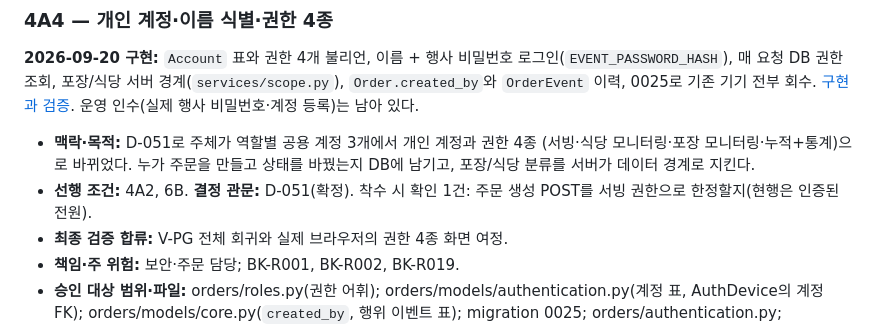
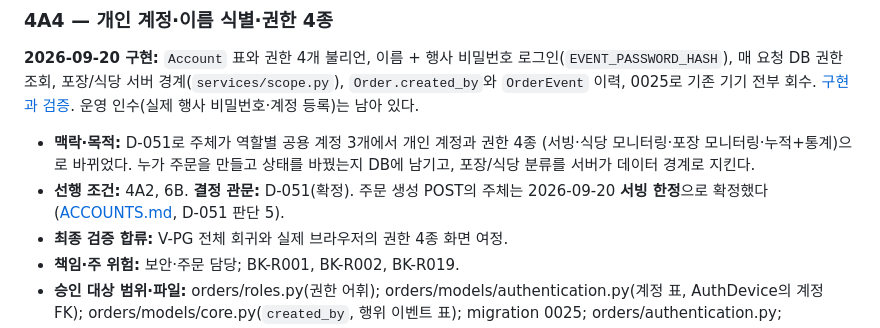
Before and after one commit to rlagycks/bazaar_kiosk, a Markdown page: docs/modernization/BLUEPRINT.md, the part around the change. Drawn GitHub-style.

Commit message:
docs: BLUEPRINT 4A4 카드의 주문 생성 주체 문구 갱신 (PR #68 리뷰)
Co-Authored-By: Claude Fable 5.1 <noreply@anthropic.com>

```diff
--- a/docs/modernization/BLUEPRINT.md
+++ b/docs/modernization/BLUEPRINT.md
@@ -403,8 +403,8 @@ BK-R043/044는 Open을 유지한다.
 - **맥락·목적:** D-051로 주체가 역할별 공용 계정 3개에서 개인 계정과 권한 4종
   (서빙·식당 모니터링·포장 모니터링·누적+통계)으로 바뀌었다. 누가 주문을 만들고 상태를
   바꿨는지 DB에 남기고, 포장/식당 분류를 서버가 데이터 경계로 지킨다.
-- **선행 조건:** 4A2, 6B. **결정 관문:** D-051(확정). 착수 시 확인 1건: 주문 생성 POST를
-  서빙 권한으로 한정할지(현행은 인증된 전원).
+- **선행 조건:** 4A2, 6B. **결정 관문:** D-051(확정). 주문 생성 POST의 주체는 2026-09-20
+  **서빙 한정**으로 확정했다([ACCOUNTS.md](ACCOUNTS.md), D-051 판단 5).
 - **최종 검증 합류:** V-PG 전체 회귀와 실제 브라우저의 권한 4종 화면 여정.
 - **책임·주 위험:** 보안·주문 담당; BK-R001, BK-R002, BK-R019.
 - **승인 대상 범위·파일:** orders/roles.py(권한 어휘); orders/models/authentication.py(계정 표,
```
